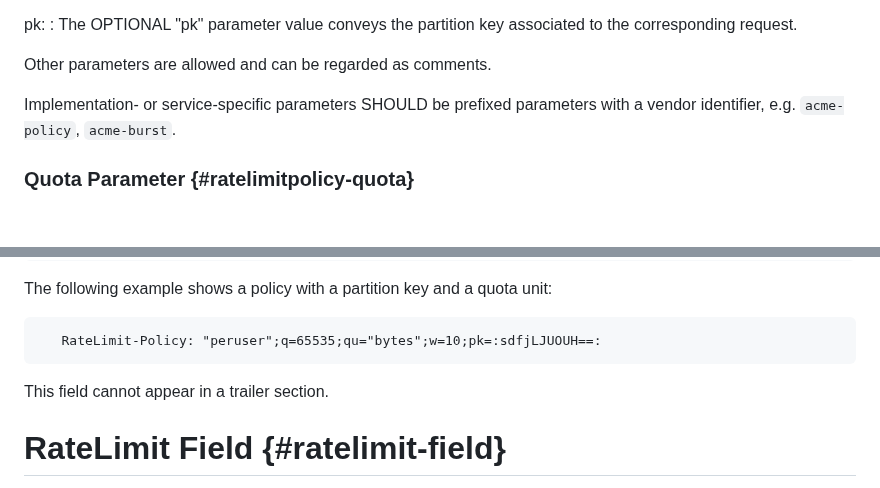
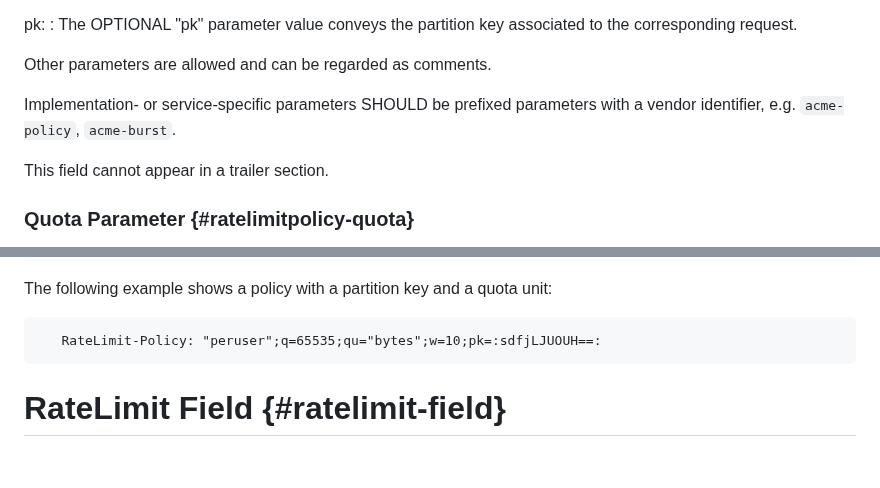
Before and after one commit to ietf-wg-httpapi/ratelimit-headers, a Markdown page: draft-ietf-httpapi-ratelimit-headers.md, 2 parts joined by grey strips. GitHub-like rendering; blank space fills up the shorter version.

Commit message:
Move trailer restriction out of example section

```diff
--- a/draft-ietf-httpapi-ratelimit-headers.md
+++ b/draft-ietf-httpapi-ratelimit-headers.md
@@ -154,6 +154,8 @@ Other parameters are allowed and can be regarded as comments.
 
 Implementation- or service-specific parameters SHOULD be prefixed parameters with a vendor identifier, e.g. `acme-policy`, `acme-burst`.
 
+This field cannot appear in a trailer section.
+
 ### Quota Parameter {#ratelimitpolicy-quota}
 
  The "q" parameter value MUST be a non-negative Integer. The value indicates the quota allocated for client activity (measured in quota units) for a given quota partition.
@@ -204,8 +206,6 @@ The following example shows a policy with a partition key and a quota unit:
 ~~~
    RateLimit-Policy: "peruser";q=65535;qu="bytes";w=10;pk=:sdfjLJUOUH==:
 ~~~
-
-This field cannot appear in a trailer section.
 
 # RateLimit Field {#ratelimit-field}
 
```
